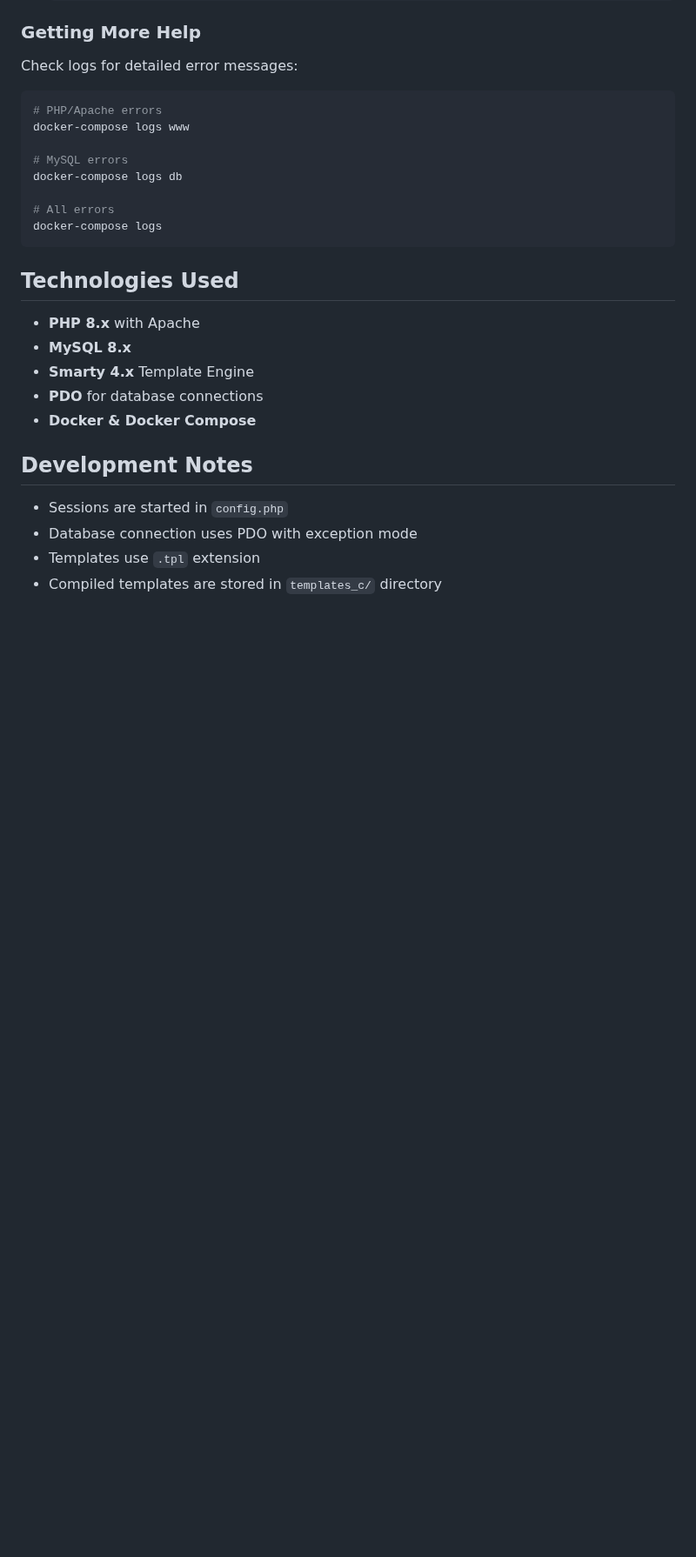
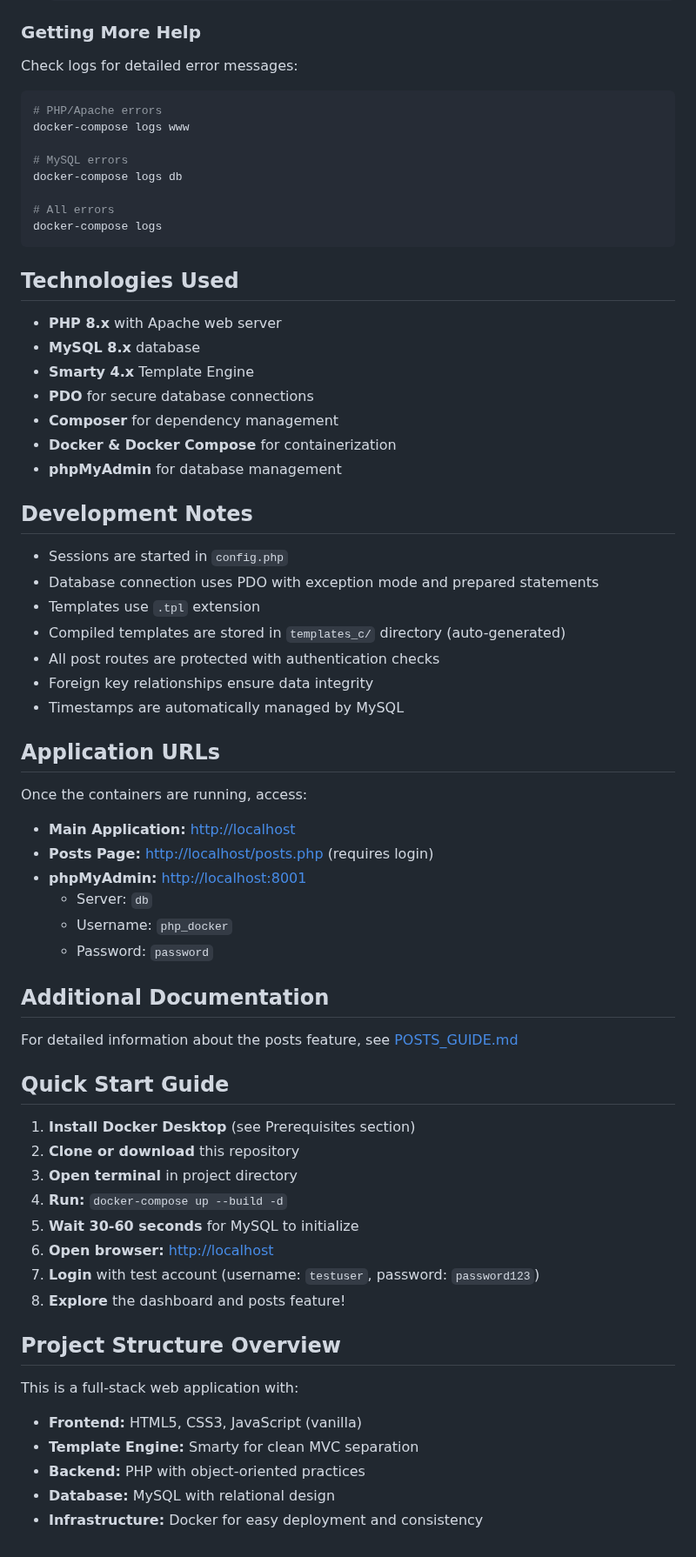
Before and after one commit to RickZurc/TB2, a Markdown page: README.md, the part around one of its changes. Shown at 87% size. Drawn GitHub-style; blank space fills up the shorter version.

```diff
--- a/README.md
+++ b/README.md
@@ -452,15 +543,54 @@ docker-compose logs
 
 ## Technologies Used
 
-- **PHP 8.x** with Apache
-- **MySQL 8.x**
+- **PHP 8.x** with Apache web server
+- **MySQL 8.x** database
 - **Smarty 4.x** Template Engine
-- **PDO** for database connections
-- **Docker & Docker Compose**
+- **PDO** for secure database connections
+- **Composer** for dependency management
+- **Docker & Docker Compose** for containerization
+- **phpMyAdmin** for database management
 
 ## Development Notes
 
 - Sessions are started in `config.php`
-- Database connection uses PDO with exception mode
+- Database connection uses PDO with exception mode and prepared statements
 - Templates use `.tpl` extension
-- Compiled templates are stored in `templates_c/` directory
+- Compiled templates are stored in `templates_c/` directory (auto-generated)
+- All post routes are protected with authentication checks
+- Foreign key relationships ensure data integrity
+- Timestamps are automatically managed by MySQL
+
+## Application URLs
+
+Once the containers are running, access:
+- **Main Application:** [http://localhost](http://localhost)
+- **Posts Page:** [http://localhost/posts.php](http://localhost/posts.php) (requires login)
+- **phpMyAdmin:** [http://localhost:8001](http://localhost:8001)
+  - Server: `db`
+  - Username: `php_docker`
+  - Password: `password`
+
+## Additional Documentation
+
+For detailed information about the posts feature, see [POSTS_GUIDE.md](POSTS_GUIDE.md)
+
+## Quick Start Guide
+
+1. **Install Docker Desktop** (see Prerequisites section)
+2. **Clone or download** this repository
+3. **Open terminal** in project directory
+4. **Run:** `docker-compose up --build -d`
+5. **Wait 30-60 seconds** for MySQL to initialize
+6. **Open browser:** [http://localhost](http://localhost)
+7. **Login** with test account (username: `testuser`, password: `password123`)
+8. **Explore** the dashboard and posts feature!
+
+## Project Structure Overview
+
+This is a full-stack web application with:
+- **Frontend:** HTML5, CSS3, JavaScript (vanilla)
+- **Template Engine:** Smarty for clean MVC separation
+- **Backend:** PHP with object-oriented practices
+- **Database:** MySQL with relational design
+- **Infrastructure:** Docker for easy deployment and consistency
```
Also changed, not shown: other parts of README.md (+98 -7 lines).
